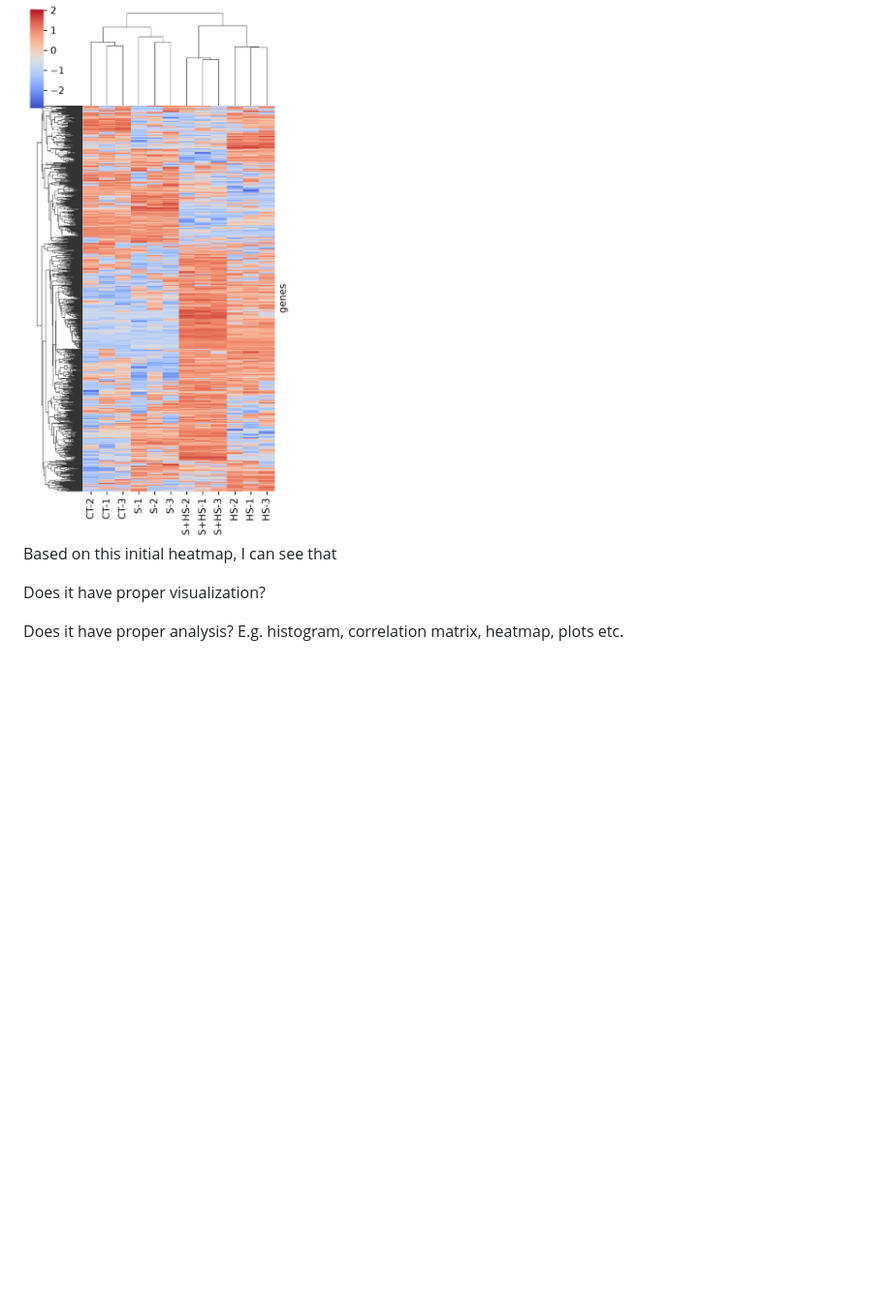
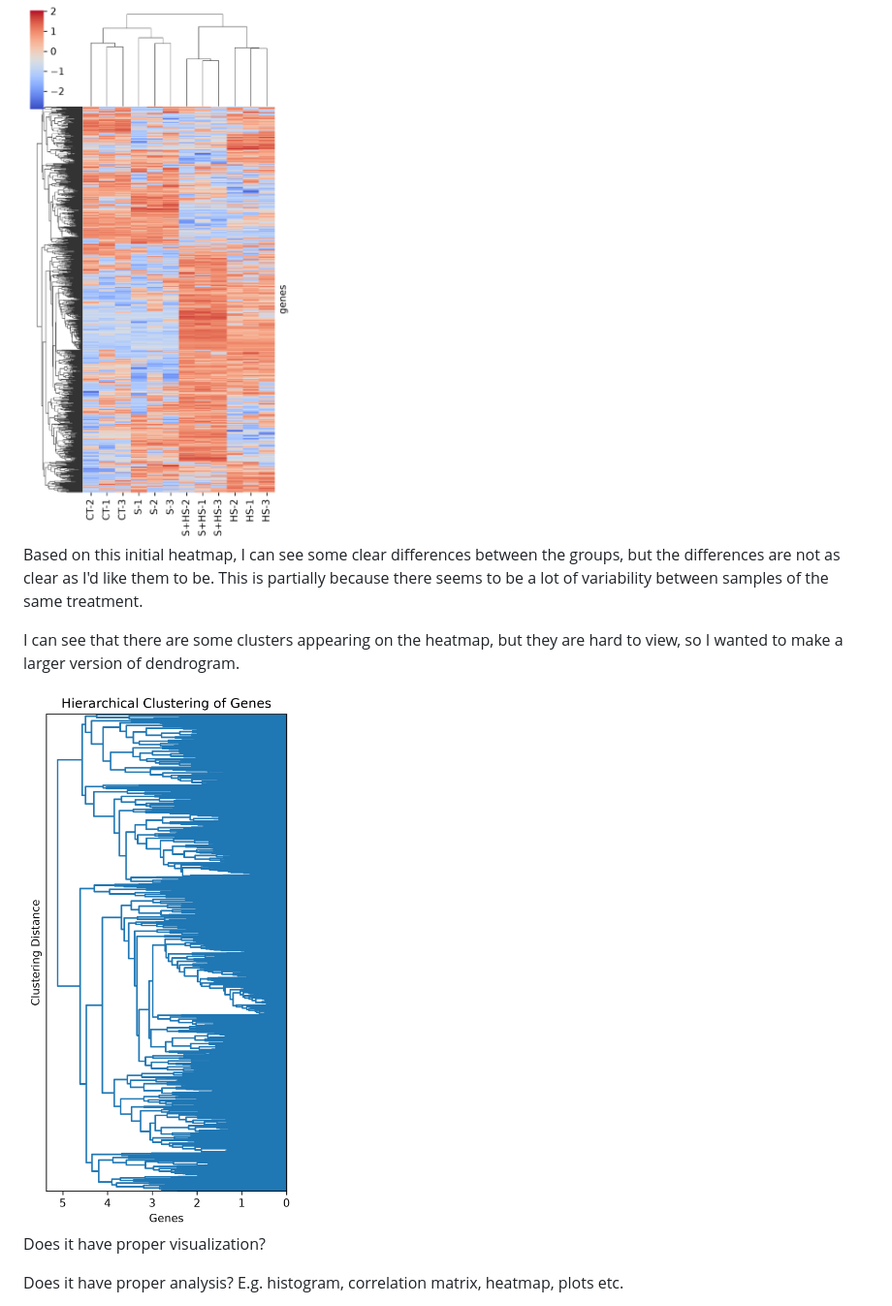
Before and after one commit to caroline-reges/Response-of-Tomato-Plant-to-Salinity-and-Heat-Stress, a Markdown page: README.md, the part around one of its changes. Shown at 97% size. GitHub-like rendering; pictures changed too: images/dendrogram.png (added); blank space fills up the shorter version.

Commit message:
does the dendrogram show

```diff
--- a/README.md
+++ b/README.md
@@ -57,7 +62,14 @@ The second model I wanted to try with my dataset was hierarchical clustering, us
 
 <img src="images/initial_heatmap.png" alt="Initial Heatmap" width="600">
 
-Based on this initial heatmap, I can see that
+Based on this initial heatmap, I can see some clear differences between the groups, but the differences are not as clear as I'd like them to be. This is partially because there seems to be a lot of variability between samples of the same treatment.
+
+I can see that there are some clusters appearing on the heatmap, but they are hard to view, so I wanted to make a larger version of dendrogram.
+
+<img src="images/dendrogram.png" alt="dendrogram" width="600">
+
+
+
 
 
 
```
Also changed, not shown: other parts of README.md (+6 -1 lines), images/3d_pca.png (added), 1 other file.
